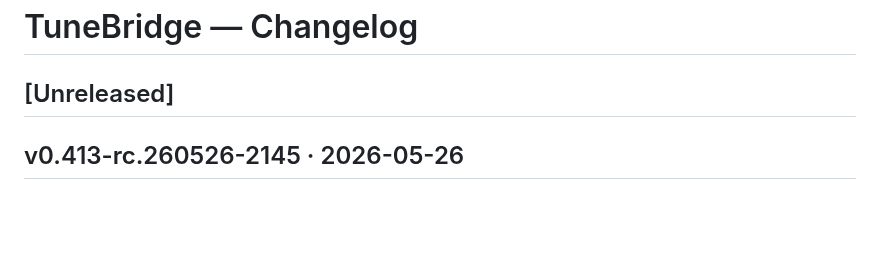
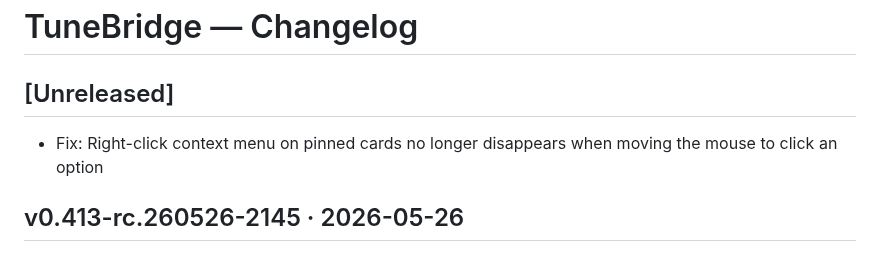
Before and after one commit to hashansr/tunebridge, a Markdown page: CHANGELOG.md, the part around the change. GitHub-like rendering; blank space fills up the shorter version.

Commit message:
Update CHANGELOG for pinned card context menu fix
Co-Authored-By: Claude Sonnet 4.6 <noreply@anthropic.com>

```diff
--- a/CHANGELOG.md
+++ b/CHANGELOG.md
@@ -3,6 +3,7 @@
 ## [Unreleased]
 <!-- Claude Code: add entries here as changes are made during development -->
 <!-- Format: `- Fix:` / `- Add:` / `- Change:` / `- Remove:` -->
+- Fix: Right-click context menu on pinned cards no longer disappears when moving the mouse to click an option
 
 ## v0.413-rc.260526-2145 · 2026-05-26
 
```
